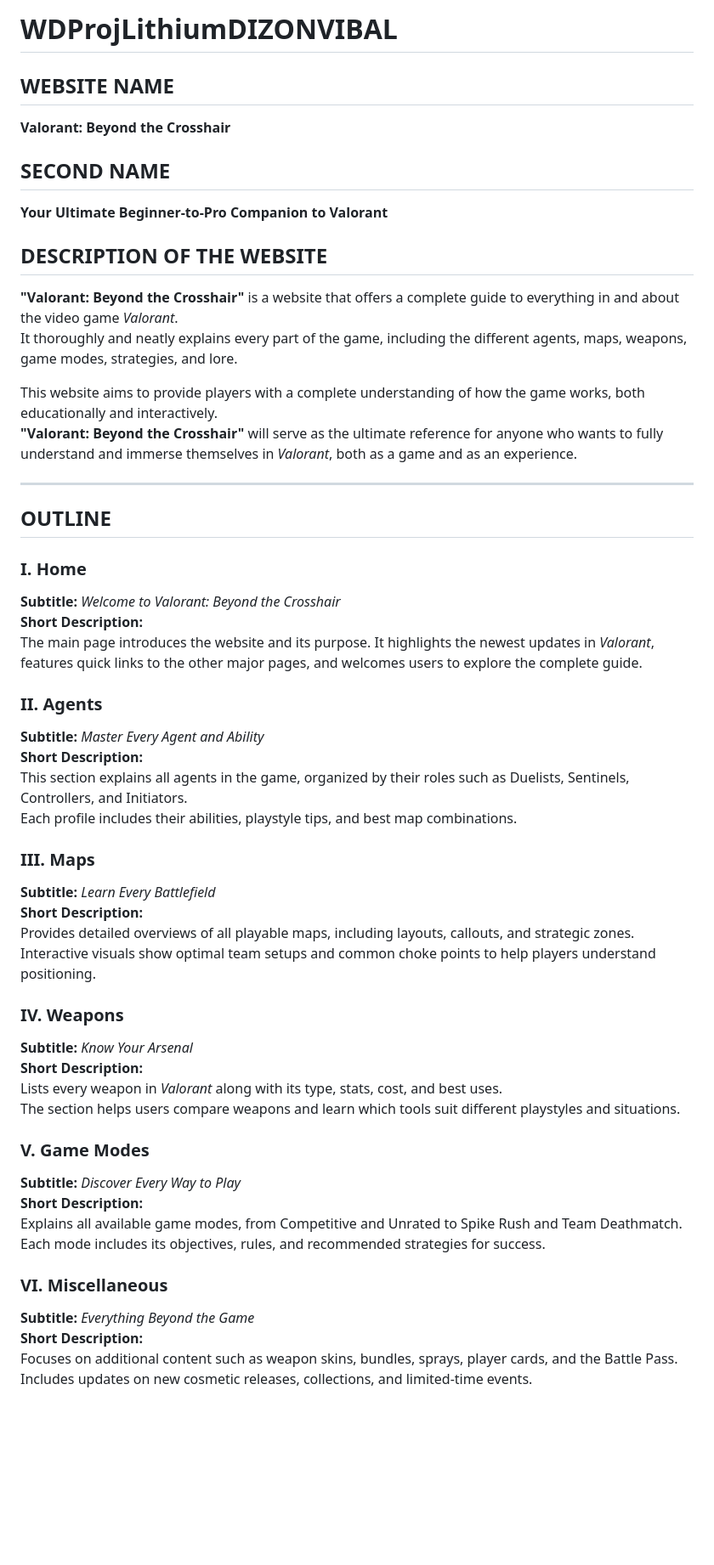
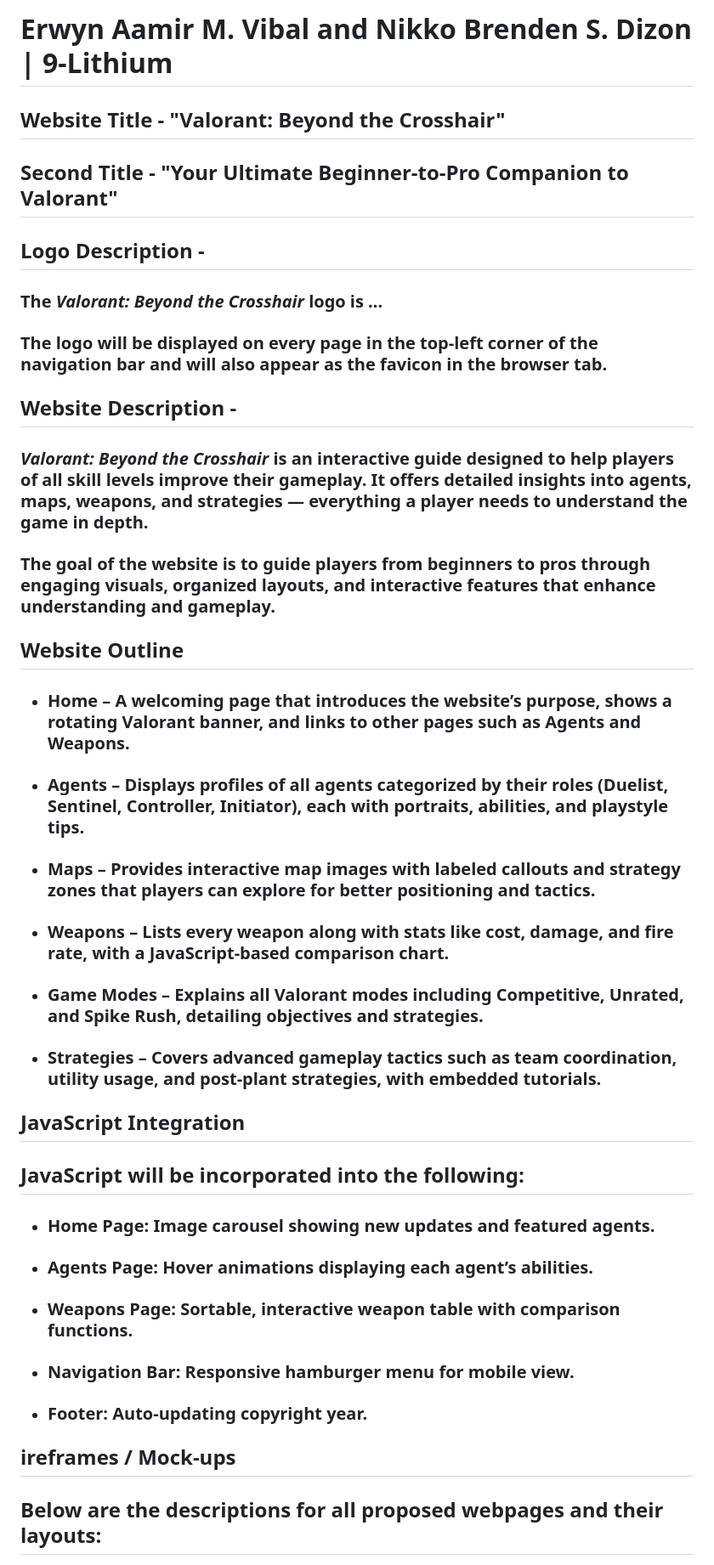
Before and after one commit to nikkodizon/WDProjLithiumDIZONVIBAL, a Markdown page: README.md, the part around one of its changes. Shown at 85% size. Rendered like a GitHub page; blank space fills up the shorter version.

```diff
--- a/README.md
+++ b/README.md
@@ -1,54 +1,38 @@
-# WDProjLithiumDIZONVIBAL
+# Erwyn Aamir M. Vibal and Nikko Brenden S. Dizon | 9-Lithium
 
-## WEBSITE NAME
-**Valorant: Beyond the Crosshair**
+## **Website Title** - "Valorant: Beyond the Crosshair"
+## **Second Title** - "Your Ultimate Beginner-to-Pro Companion to Valorant"
 
-## SECOND NAME
-**Your Ultimate Beginner-to-Pro Companion to Valorant**
+## **Logo Description** -
+### The *Valorant: Beyond the Crosshair* logo is ...
+### The logo will be displayed on every page in the top-left corner of the navigation bar and will also appear as the favicon in the browser tab.
 
-## DESCRIPTION OF THE WEBSITE
-**"Valorant: Beyond the Crosshair"** is a website that offers a complete guide to everything in and about the video game *Valorant*.
-It thoroughly and neatly explains every part of the game, including the different agents, maps, weapons, game modes, strategies, and lore.
+## **Website Description** -
+### *Valorant: Beyond the Crosshair* is an interactive guide designed to help players of all skill levels improve their gameplay. It offers detailed insights into agents, maps, weapons, and strategies — everything a player needs to understand the game in depth.
+### The goal of the website is to guide players from beginners to pros through engaging visuals, organized layouts, and interactive features that enhance understanding and gameplay.
 
-This website aims to provide players with a complete understanding of how the game works, both educationally and interactively.
-**"Valorant: Beyond the Crosshair"** will serve as the ultimate reference for anyone who wants to fully understand and immerse themselves in *Valorant*, both as a game and as an experience.
+## **Website Outline**
+- ### **Home** – A welcoming page that introduces the website’s purpose, shows a rotating Valorant banner, and links to other pages such as Agents and Weapons.
 
----
+- ### **Agents** – Displays profiles of all agents categorized by their roles (Duelist, Sentinel, Controller, Initiator), each with portraits, abilities, and playstyle tips.
 
-## OUTLINE
+- ### **Maps** – Provides interactive map images with labeled callouts and strategy zones that players can explore for better positioning and tactics.
 
-### **I. Home**
-**Subtitle:** *Welcome to Valorant: Beyond the Crosshair*
-**Short Description:**
-The main page introduces the website and its purpose. It highlights the newest updates in *Valorant*, features quick links to the other major pages, and welcomes users to explore the complete guide.
+- ### **Weapons** – Lists every weapon along with stats like cost, damage, and fire rate, with a JavaScript-based comparison chart.
 
-### **II. Agents**
-**Subtitle:** *Master Every Agent and Ability*
-**Short Description:**
-This section explains all agents in the game, organized by their roles such as Duelists, Sentinels, Controllers, and Initiators.
-Each profile includes their abilities, playstyle tips, and best map combinations.
+- ### **Game Modes** – Explains all Valorant modes including Competitive, Unrated, and Spike Rush, detailing objectives and strategies.
 
-### **III. Maps**
-**Subtitle:** *Learn Every Battlefield*
-**Short Description:**
-Provides detailed overviews of all playable maps, including layouts, callouts, and strategic zones.
-Interactive visuals show optimal team setups and common choke points to help players understand positioning.
+- ### **Strategies** – Covers advanced gameplay tactics such as team coordination, utility usage, and post-plant strategies, with embedded tutorials.
 
-### **IV. Weapons**
-**Subtitle:** *Know Your Arsenal*
-**Short Description:**
-Lists every weapon in *Valorant* along with its type, stats, cost, and best uses.
-The section helps users compare weapons and learn which tools suit different playstyles and situations.
+## **JavaScript Integration**
+## JavaScript will be incorporated into the following:
 
-### **V. Game Modes**
-**Subtitle:** *Discover Every Way to Play*
-**Short Description:**
-Explains all available game modes, from Competitive and Unrated to Spike Rush and Team Deathmatch.
-Each mode includes its objectives, rules, and recommended strategies for success.
+- ### **Home Page:** Image carousel showing new updates and featured agents.
+- ### **Agents Page:** Hover animations displaying each agent’s abilities.
+- ### **Weapons Page:** Sortable, interactive weapon table with comparison functions.
+- ### **Navigation Bar:** Responsive hamburger menu for mobile view.
+- ### **Footer:** Auto-updating copyright year.
 
-### **VI. Miscellaneous**
-**Subtitle:** *Everything Beyond the Game*
-**Short Description:**
-Focuses on additional content such as weapon skins, bundles, sprays, player cards, and the Battle Pass.
-Includes updates on new cosmetic releases, collections, and limited-time events.
+## **ireframes / Mock-ups**
+## Below are the descriptions for all proposed webpages and their layouts:
 
```
Also changed, not shown: other parts of README.md (+45 -16 lines).
